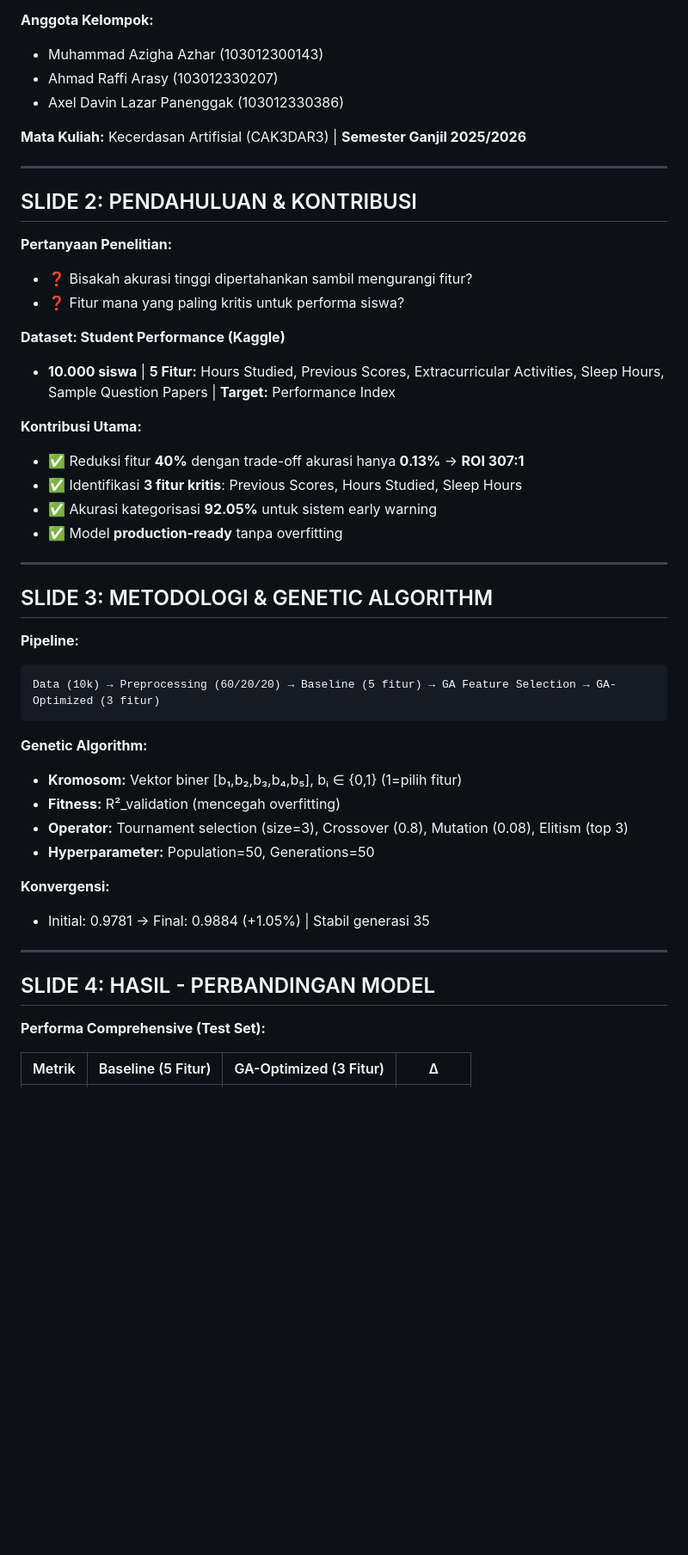
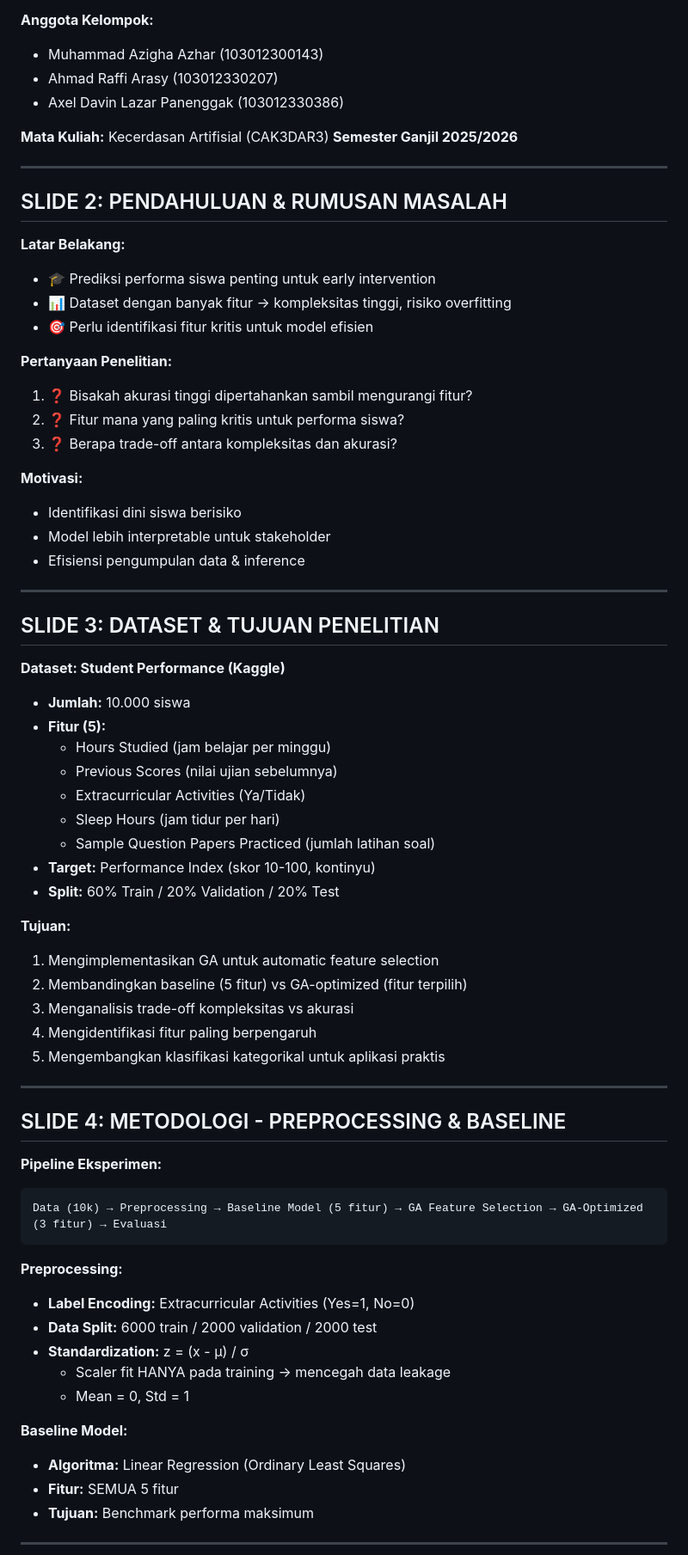
Before and after one commit to 4raff/AIProject, a Markdown page: PANDUAN_SLIDE_PRESENTASI.md, the part around one of its changes. Shown at 86% size. Rendered like a GitHub page; blank space fills up the shorter version.

````diff
--- a/PANDUAN_SLIDE_PRESENTASI.md
+++ b/PANDUAN_SLIDE_PRESENTASI.md
@@ -12,45 +12,67 @@ Prediksi Student Performance Index Menggunakan Linear Regression dengan Optimasi
 - Ahmad Raffi Arasy (103012330207)
 - Axel Davin Lazar Panenggak (103012330386)
 
-**Mata Kuliah:** Kecerdasan Artifisial (CAK3DAR3) | **Semester Ganjil 2025/2026**
+**Mata Kuliah:** Kecerdasan Artifisial (CAK3DAR3)
+**Semester Ganjil 2025/2026**
 
 ---
 
-## SLIDE 2: PENDAHULUAN & KONTRIBUSI
+## SLIDE 2: PENDAHULUAN & RUMUSAN MASALAH
+**Latar Belakang:**
+- 🎓 Prediksi performa siswa penting untuk early intervention
+- 📊 Dataset dengan banyak fitur → kompleksitas tinggi, risiko overfitting
+- 🎯 Perlu identifikasi fitur kritis untuk model efisien
+
 **Pertanyaan Penelitian:**
-- ❓ Bisakah akurasi tinggi dipertahankan sambil mengurangi fitur?
-- ❓ Fitur mana yang paling kritis untuk performa siswa?
+1. ❓ Bisakah akurasi tinggi dipertahankan sambil mengurangi fitur?
+2. ❓ Fitur mana yang paling kritis untuk performa siswa?
+3. ❓ Berapa trade-off antara kompleksitas dan akurasi?
 
-**Dataset: Student Performance (Kaggle)**
-- **10.000 siswa** | **5 Fitur:** Hours Studied, Previous Scores, Extracurricular Activities, Sleep Hours, Sample Question Papers | **Target:** Performance Index
-
-**Kontribusi Utama:**
-- ✅ Reduksi fitur **40%** dengan trade-off akurasi hanya **0.13%** → **ROI 307:1**
-- ✅ Identifikasi **3 fitur kritis**: Previous Scores, Hours Studied, Sleep Hours
-- ✅ Akurasi kategorisasi **92.05%** untuk sistem early warning
-- ✅ Model **production-ready** tanpa overfitting
+**Motivasi:**
+- Identifikasi dini siswa berisiko
+- Model lebih interpretable untuk stakeholder
+- Efisiensi pengumpulan data & inference
 
 ---
 
-## SLIDE 3: METODOLOGI & GENETIC ALGORITHM
-**Pipeline:**
-```
-Data (10k) → Preprocessing (60/20/20) → Baseline (5 fitur) → GA Feature Selection → GA-Optimized (3 fitur)
-```
+## SLIDE 3: DATASET & TUJUAN PENELITIAN
+**Dataset: Student Performance (Kaggle)**
+- **Jumlah:** 10.000 siswa
+- **Fitur (5):**
+  - Hours Studied (jam belajar per minggu)
+  - Previous Scores (nilai ujian sebelumnya)
+  - Extracurricular Activities (Ya/Tidak)
+  - Sleep Hours (jam tidur per hari)
+  - Sample Question Papers Practiced (jumlah latihan soal)
+- **Target:** Performance Index (skor 10-100, kontinyu)
+- **Split:** 60% Train / 20% Validation / 20% Test
 
-**Genetic Algorithm:**
-- **Kromosom:** Vektor biner [b₁,b₂,b₃,b₄,b₅], bᵢ ∈ {0,1} (1=pilih fitur)
-- **Fitness:** R²_validation (mencegah overfitting)
-- **Operator:** Tournament selection (size=3), Crossover (0.8), Mutation (0.08), Elitism (top 3)
-- **Hyperparameter:** Population=50, Generations=50
-
-**Konvergensi:**
-- Initial: 0.9781 → Final: 0.9884 (+1.05%) | Stabil generasi 35
+**Tujuan:**
+1. Mengimplementasikan GA untuk automatic feature selection
+2. Membandingkan baseline (5 fitur) vs GA-optimized (fitur terpilih)
+3. Menganalisis trade-off kompleksitas vs akurasi
+4. Mengidentifikasi fitur paling berpengaruh
+5. Mengembangkan klasifikasi kategorikal untuk aplikasi praktis
 
 ---
 
-## SLIDE 4: HASIL - PERBANDINGAN MODEL
-**Performa Comprehensive (Test Set):**
+## SLIDE 4: METODOLOGI - PREPROCESSING & BASELINE
+**Pipeline Eksperimen:**
+```
+Data (10k) → Preprocessing → Baseline Model (5 fitur) → GA Feature Selection → GA-Optimized (3 fitur) → Evaluasi
+```
 
-| Metrik | Baseline (5 Fitur) | GA-Optimized (3 Fitur) | Δ |
-|--------|-------------------|----------------------|---|
+**Preprocessing:**
+- **Label Encoding:** Extracurricular Activities (Yes=1, No=0)
+- **Data Split:** 6000 train / 2000 validation / 2000 test
+- **Standardization:** z = (x - μ) / σ
+  - Scaler fit HANYA pada training → mencegah data leakage
+  - Mean = 0, Std = 1
+
+**Baseline Model:**
+- **Algoritma:** Linear Regression (Ordinary Least Squares)
+- **Fitur:** SEMUA 5 fitur
+- **Tujuan:** Benchmark performa maksimum
+
+---
+
````
Also changed, not shown: other parts of PANDUAN_SLIDE_PRESENTASI.md (+121 -54 lines).
